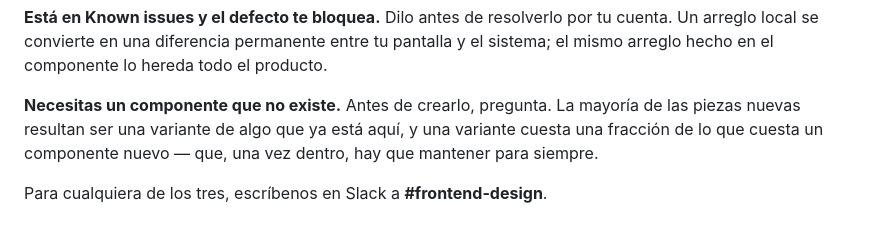
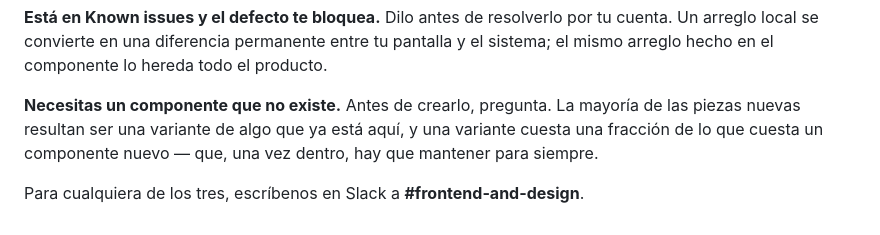
Before and after one commit to alexfacio-100L/later, a Markdown page: Componentes/pagina-componentes.md, the part around the change. Drawn GitHub-style.

Commit message:
Canal de contacto: #frontend-and-design
Co-Authored-By: Claude Opus 5 (1M context) <noreply@anthropic.com>

```diff
--- a/Componentes/pagina-componentes.md
+++ b/Componentes/pagina-componentes.md
@@ -33,4 +33,4 @@ Un componente marcado **Healthy** cumple las seis. Es lo que se puede dar por ci
 
 **Necesitas un componente que no existe.** Antes de crearlo, pregunta. La mayoría de las piezas nuevas resultan ser una variante de algo que ya está aquí, y una variante cuesta una fracción de lo que cuesta un componente nuevo — que, una vez dentro, hay que mantener para siempre.
 
-Para cualquiera de los tres, escríbenos en Slack a **#frontend-design**.
+Para cualquiera de los tres, escríbenos en Slack a **#frontend-and-design**.
```
